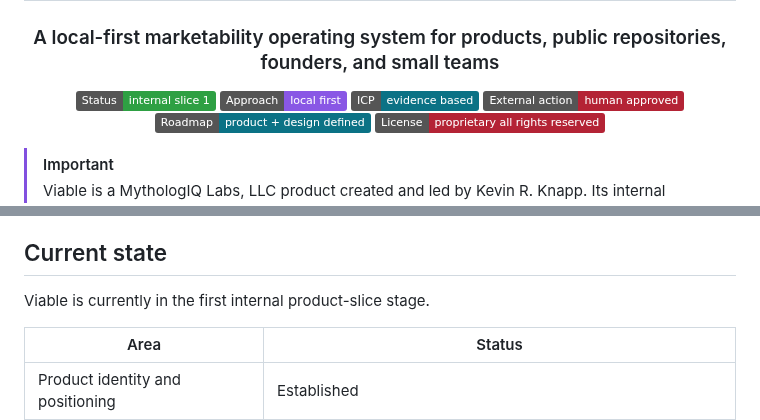
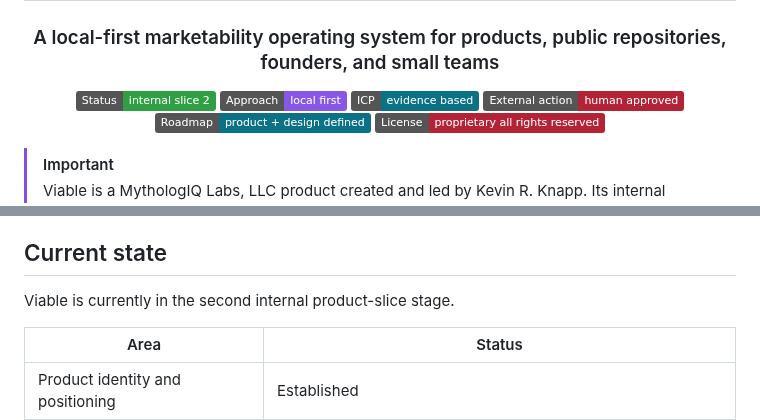
Before and after one commit to MythologIQ-Labs-LLC/Viable, a Markdown page: README.md, 2 parts joined by grey strips. Rendered like a GitHub page; badges without logos.

Commit message:
Synchronize README Slice 2 maturity

```diff
--- a/README.md
+++ b/README.md
@@ -5,7 +5,7 @@
 
 ### A local-first marketability operating system for products, public repositories, founders, and small teams
 
-[![Status: Internal Slice 1](https://img.shields.io/badge/Status-internal_slice_1-2ea043)](#current-state)
+[![Status: Internal Slice 2](https://img.shields.io/badge/Status-internal_slice_2-2ea043)](#current-state)
 [![Approach: Local first](https://img.shields.io/badge/Approach-local_first-8957e5)](#product-principles)
 [![ICP: Evidence based](https://img.shields.io/badge/ICP-evidence_based-0b7285)](#identify-the-proper-icp)
 [![External action: Human approved](https://img.shields.io/badge/External_action-human_approved-b42335)](docs/adr/0005-human-approval-for-external-action.md)
@@ -263,7 +263,7 @@ Durable architecture is documented in:
 
 ## Current state
 
-Viable is currently in the first internal product-slice stage.
+Viable is currently in the second internal product-slice stage.
 
 | Area | Status |
 |---|---|
```
